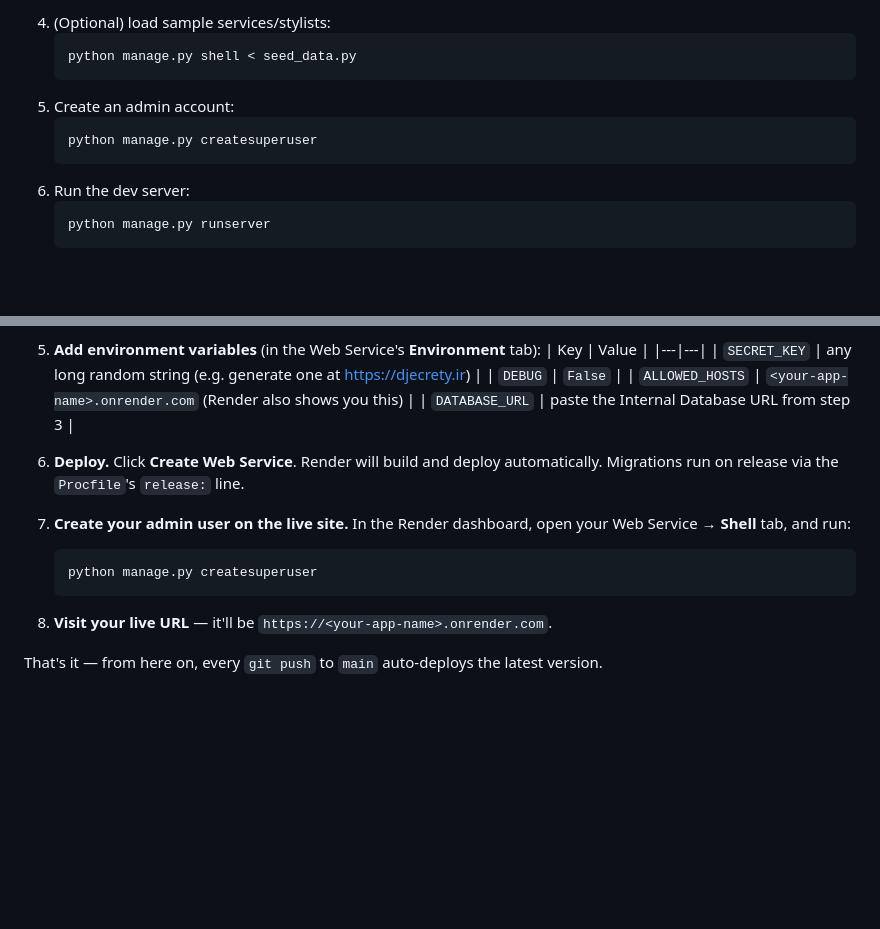
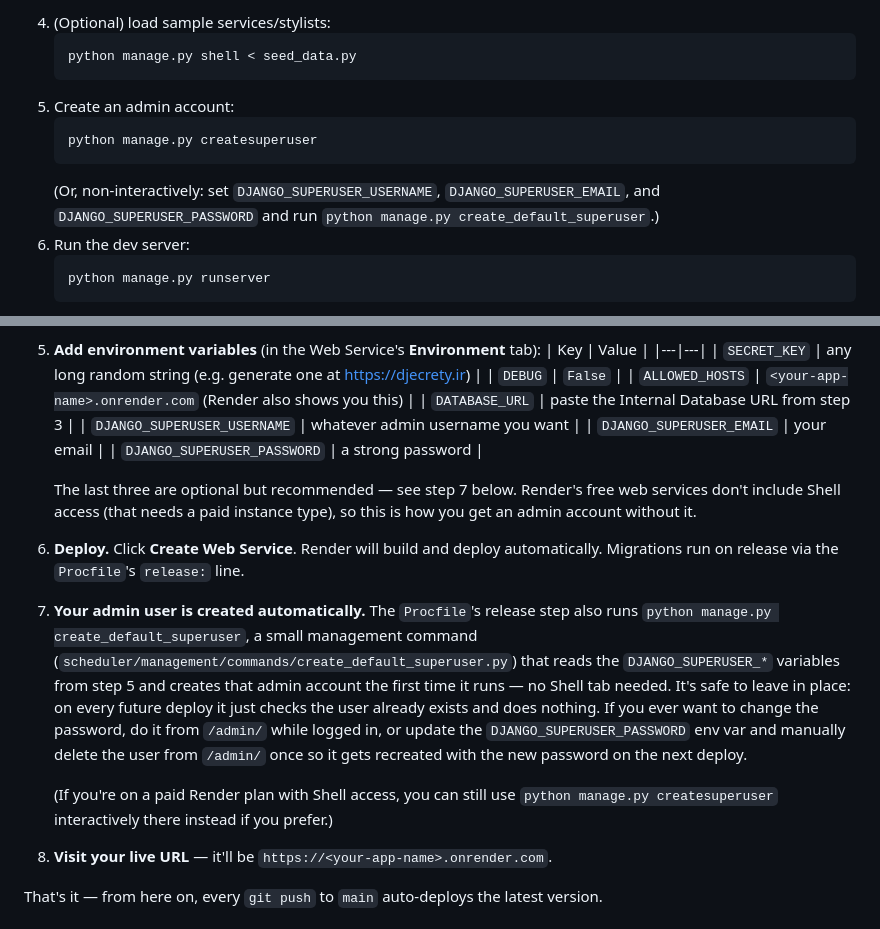
Before and after one commit to snr-pink/hair-salon-, a Markdown page: README.md, 2 parts joined by grey strips. Rendered like a GitHub page; blank space fills up the shorter version.

Commit message:
Revise admin account creation and deployment instructions
Updated instructions for creating an admin account and clarified deployment steps.

````diff
--- a/README.md
+++ b/README.md
@@ -47,6 +47,8 @@ hair_studio_scheduler/
    ```bash
    python manage.py createsuperuser
    ```
+   (Or, non-interactively: set `DJANGO_SUPERUSER_USERNAME`, `DJANGO_SUPERUSER_EMAIL`,
+   and `DJANGO_SUPERUSER_PASSWORD` and run `python manage.py create_default_superuser`.)
 6. Run the dev server:
    ```bash
    python manage.py runserver
@@ -91,15 +93,29 @@ configured for it (`Procfile`, `whitenoise`, `dj-database-url`, env-based settin
    | `DEBUG` | `False` |
    | `ALLOWED_HOSTS` | `<your-app-name>.onrender.com` (Render also shows you this) |
    | `DATABASE_URL` | paste the Internal Database URL from step 3 |
+   | `DJANGO_SUPERUSER_USERNAME` | whatever admin username you want |
+   | `DJANGO_SUPERUSER_EMAIL` | your email |
+   | `DJANGO_SUPERUSER_PASSWORD` | a strong password |
+
+   The last three are optional but recommended — see step 7 below. Render's free web
+   services don't include Shell access (that needs a paid instance type), so this is
+   how you get an admin account without it.
 
 6. **Deploy.** Click **Create Web Service**. Render will build and deploy automatically.
    Migrations run on release via the `Procfile`'s `release:` line.
 
-7. **Create your admin user on the live site.** In the Render dashboard, open your
-   Web Service → **Shell** tab, and run:
-   ```bash
-   python manage.py createsuperuser
-   ```
+7. **Your admin user is created automatically.** The `Procfile`'s release step also runs
+   `python manage.py create_default_superuser`, a small management command
+   (`scheduler/management/commands/create_default_superuser.py`) that reads the
+   `DJANGO_SUPERUSER_*` variables from step 5 and creates that admin account the first
+   time it runs — no Shell tab needed. It's safe to leave in place: on every future
+   deploy it just checks the user already exists and does nothing. If you ever want to
+   change the password, do it from `/admin/` while logged in, or update the
+   `DJANGO_SUPERUSER_PASSWORD` env var and manually delete the user from `/admin/` once
+   so it gets recreated with the new password on the next deploy.
+
+   (If you're on a paid Render plan with Shell access, you can still use
+   `python manage.py createsuperuser` interactively there instead if you prefer.)
 
 8. **Visit your live URL** — it'll be `https://<your-app-name>.onrender.com`.
 
````
